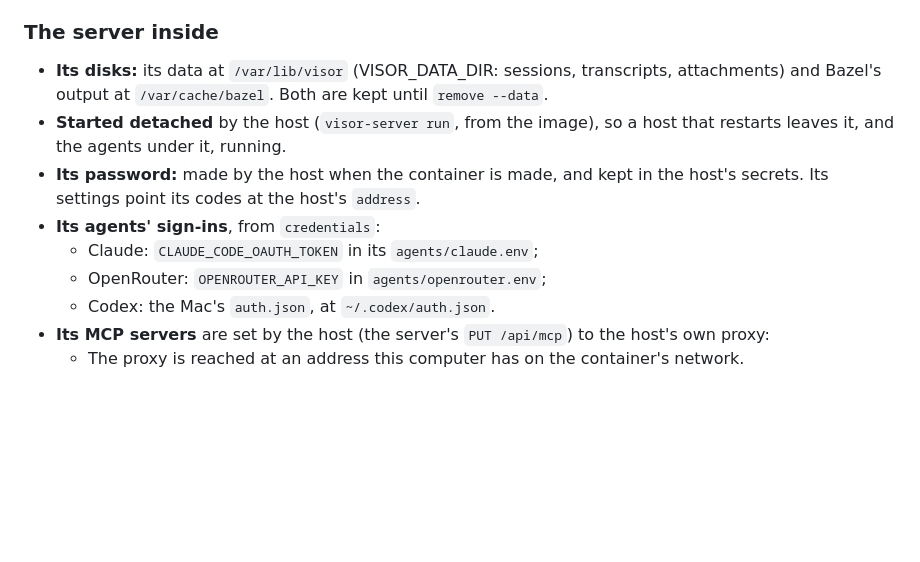
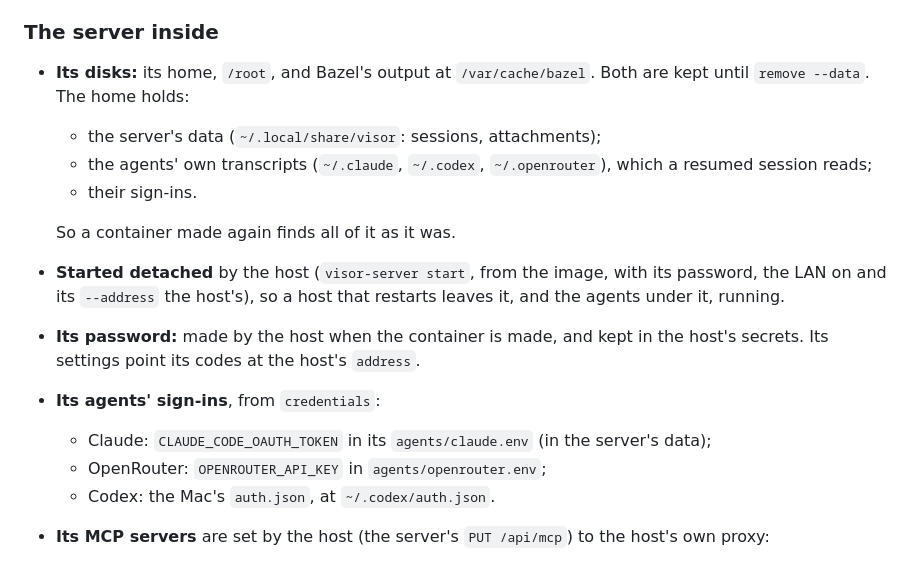
Before and after one commit to AttilaTheFun/visor, a Markdown page: docs/co-tenancy.md, the part around the change. Drawn GitHub-style; blank space fills up the shorter version.

Commit message:
Co-tenancy: a container server's home is its kept disk (the server's data, the agents' transcripts and sign-ins), and it is started with visor-server start

```diff
--- a/docs/co-tenancy.md
+++ b/docs/co-tenancy.md
@@ -174,15 +174,22 @@ exiting 0, or 1 with `{"error", "code"?}`, as 0.44's do.
 
 ### The server inside
 
-- **Its disks:** its data at `/var/lib/visor` (VISOR_DATA_DIR: sessions,
-  transcripts, attachments) and Bazel's output at `/var/cache/bazel`. Both
-  are kept until `remove --data`.
-- **Started detached** by the host (`visor-server run`, from the image), so
-  a host that restarts leaves it, and the agents under it, running.
+- **Its disks:** its home, `/root`, and Bazel's output at
+  `/var/cache/bazel`. Both are kept until `remove --data`. The home holds:
+  - the server's data (`~/.local/share/visor`: sessions, attachments);
+  - the agents' own transcripts (`~/.claude`, `~/.codex`, `~/.openrouter`),
+    which a resumed session reads;
+  - their sign-ins.
+
+  So a container made again finds all of it as it was.
+- **Started detached** by the host (`visor-server start`, from the image,
+  with its password, the LAN on and its `--address` the host's), so a host
+  that restarts leaves it, and the agents under it, running.
 - **Its password:** made by the host when the container is made, and kept in
   the host's secrets. Its settings point its codes at the host's `address`.
 - **Its agents' sign-ins**, from `credentials`:
-  - Claude: `CLAUDE_CODE_OAUTH_TOKEN` in its `agents/claude.env`;
+  - Claude: `CLAUDE_CODE_OAUTH_TOKEN` in its `agents/claude.env` (in the
+    server's data);
   - OpenRouter: `OPENROUTER_API_KEY` in `agents/openrouter.env`;
   - Codex: the Mac's `auth.json`, at `~/.codex/auth.json`.
 - **Its MCP servers** are set by the host (the server's `PUT /api/mcp`) to the
```
